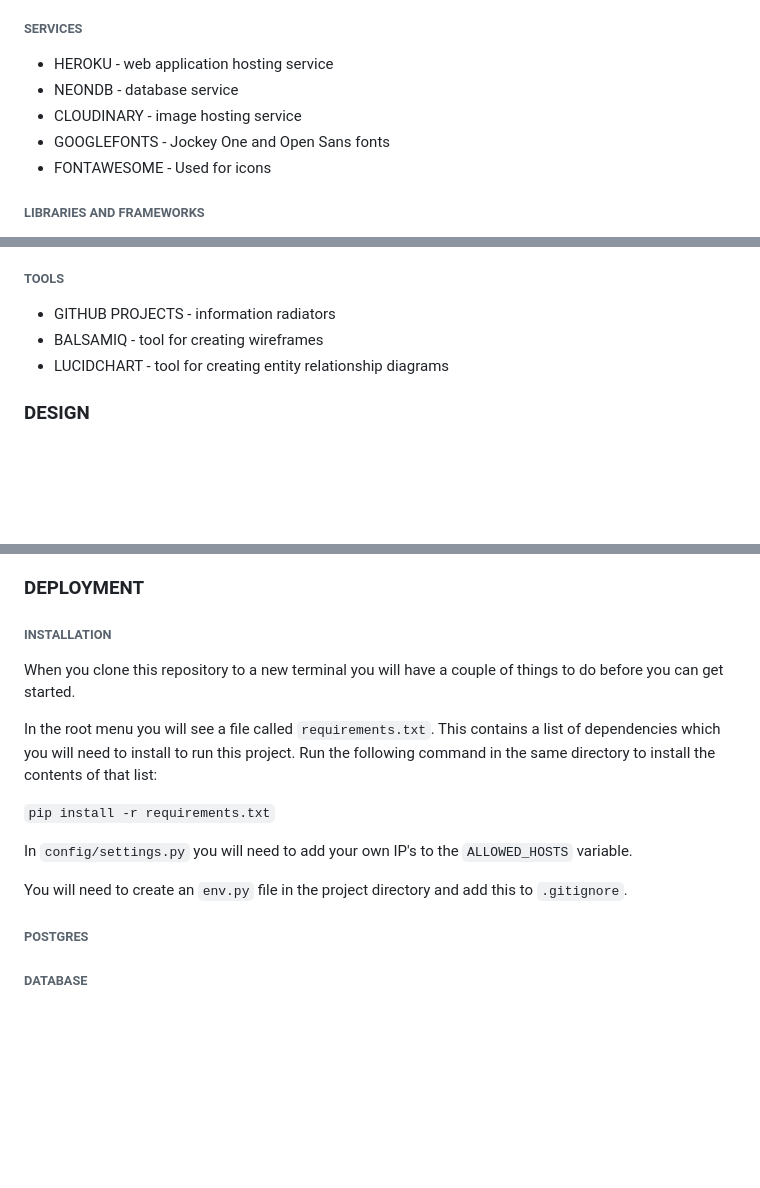
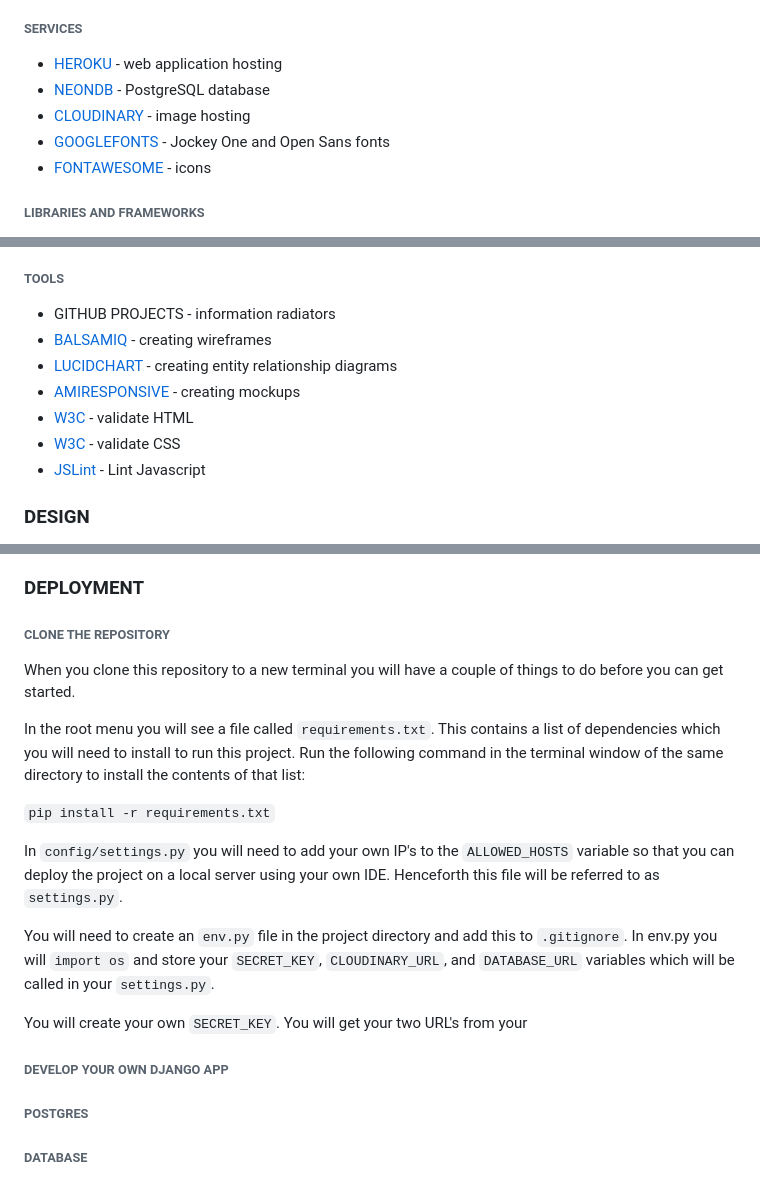
Before and after one commit to Sjwilhelms/BootChamp, a Markdown page: README.md, 3 parts joined by grey strips. GitHub-like rendering; blank space fills up the shorter version.

Commit message:
add links to tech stack

```diff
--- a/README.md
+++ b/README.md
@@ -19,11 +19,11 @@ Said MVP is a web application where users can share experiences starting out in
 
 ###### SERVICES
 
-- HEROKU - web application hosting service
-- NEONDB - database service
-- CLOUDINARY - image hosting service
-- GOOGLEFONTS - Jockey One and Open Sans fonts
-- FONTAWESOME - Used for icons
+- [HEROKU](https://www.heroku.com/) - web application hosting
+- [NEONDB](https://neon.tech/) - PostgreSQL database
+- [CLOUDINARY](https://console.cloudinary.com/) - image hosting
+- [GOOGLEFONTS](https://fonts.google.com/) - Jockey One and Open Sans fonts
+- [FONTAWESOME](https://fontawesome.com/) - icons
 
 ###### LIBRARIES AND FRAMEWORKS
 
@@ -36,8 +36,12 @@ Said MVP is a web application where users can share experiences starting out in
 ###### TOOLS
 
 - GITHUB PROJECTS - information radiators
-- BALSAMIQ - tool for creating wireframes
-- LUCIDCHART - tool for creating entity relationship diagrams
+- [BALSAMIQ](https://balsamiq.com) - creating wireframes
+- [LUCIDCHART](https://www.lucidchart.com/pages/?) - creating entity relationship diagrams
+- [AMIRESPONSIVE](https://ui.dev/amiresponsive) - creating mockups
+- [W3C](https://validator.w3.org/) - validate HTML
+- [W3C](https://jigsaw.w3.org/css-validator/) - validate CSS
+- [JSLint](https://www.jslint.com/) - Lint Javascript
 
 ### DESIGN
 
@@ -88,19 +92,21 @@ It will also have another iteration of styling to give the project more flavour
 
 ### DEPLOYMENT
 
-###### INSTALLATION
+###### CLONE THE REPOSITORY
 
 When you clone this repository to a new terminal you will have a couple of things to do before you can get started.
 
-In the root menu you will see a file called `requirements.txt`. This contains a list of dependencies which you will need to install to run this project. Run the following command in the same directory to install the contents of that list:
+In the root menu you will see a file called `requirements.txt`. This contains a list of dependencies which you will need to install to run this project. Run the following command in the terminal window of the same directory to install the contents of that list:
 
 `pip install -r requirements.txt`
 
-In `config/settings.py` you will need to add your own IP's to the `ALLOWED_HOSTS` variable.
+In `config/settings.py` you will need to add your own IP's to the `ALLOWED_HOSTS` variable so that you can deploy the project on a local server using your own IDE. Henceforth this file will be referred to as `settings.py`.
 
-You will need to create an `env.py` file in the project directory and add this to `.gitignore`.
+You will need to create an `env.py` file in the project directory and add this to `.gitignore`. In env.py you will `import os` and store your `SECRET_KEY`, `CLOUDINARY_URL`, and `DATABASE_URL` variables which will be called in your `settings.py`.
 
+You will create your own `SECRET_KEY`. You will get your two URL's from your
 
+###### DEVELOP YOUR OWN DJANGO APP
 
 ###### POSTGRES
 ###### DATABASE
```
Also changed, not shown: other parts of README.md (+5 -5 lines).
